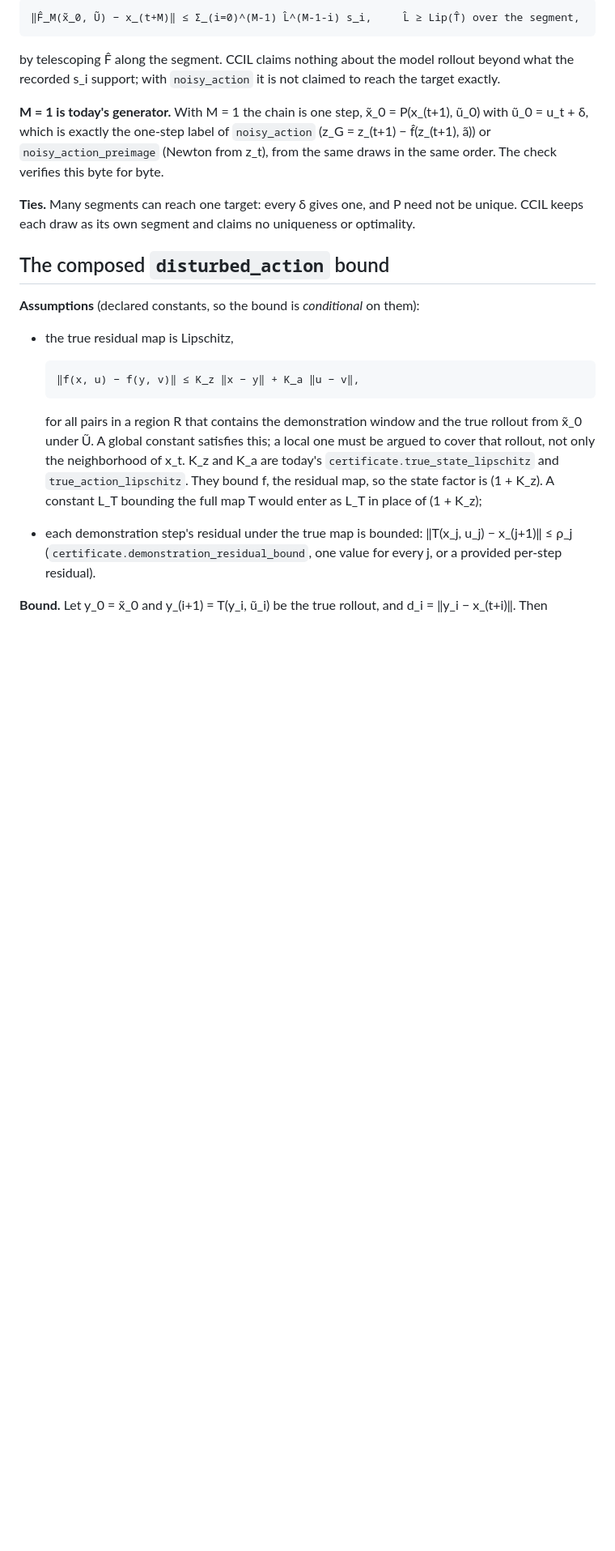
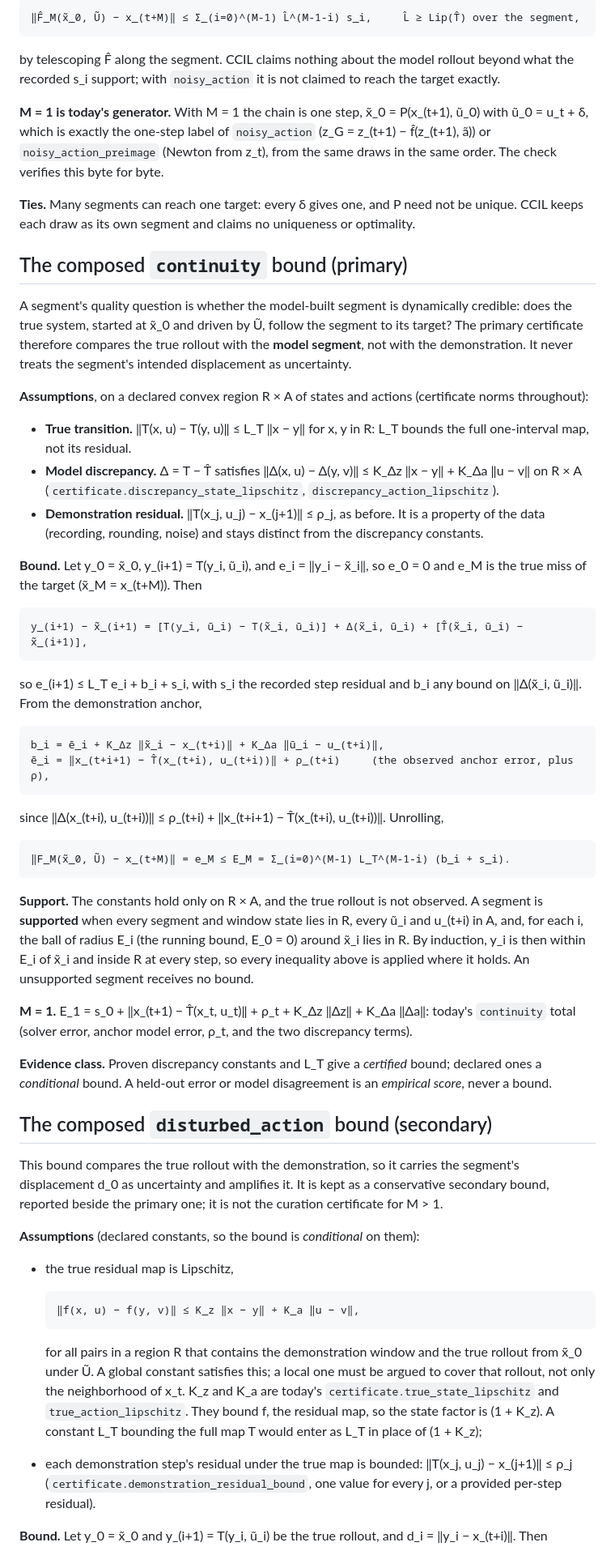
Before and after one commit to personalrobotics/CCIL, a Markdown page: docs/recovery-segments.md, the part around one of its changes. Shown at 81% size. Rendered like a GitHub page; blank space fills up the shorter version.

```diff
--- a/docs/recovery-segments.md
+++ b/docs/recovery-segments.md
@@ -107,7 +107,62 @@ order. The check verifies this byte for byte.
 not be unique. CCIL keeps each draw as its own segment and claims no
 uniqueness or optimality.
 
-## The composed `disturbed_action` bound
+## The composed `continuity` bound (primary)
+
+A segment's quality question is whether the model-built segment is
+dynamically credible: does the true system, started at x̃_0 and driven by Ũ,
+follow the segment to its target? The primary certificate therefore compares
+the true rollout with the **model segment**, not with the demonstration. It
+never treats the segment's intended displacement as uncertainty.
+
+**Assumptions**, on a declared convex region R × A of states and actions
+(certificate norms throughout):
+- **True transition.** ‖T(x, u) − T(y, u)‖ ≤ L_T ‖x − y‖ for x, y in R: L_T
+  bounds the full one-interval map, not its residual.
+- **Model discrepancy.** Δ = T − T̂ satisfies
+  ‖Δ(x, u) − Δ(y, v)‖ ≤ K_Δz ‖x − y‖ + K_Δa ‖u − v‖ on R × A
+  (`certificate.discrepancy_state_lipschitz`, `discrepancy_action_lipschitz`).
+- **Demonstration residual.** ‖T(x_j, u_j) − x_(j+1)‖ ≤ ρ_j, as before. It is
+  a property of the data (recording, rounding, noise) and stays distinct
+  from the discrepancy constants.
+
+**Bound.** Let y_0 = x̃_0, y_(i+1) = T(y_i, ũ_i), and e_i = ‖y_i − x̃_i‖, so
+e_0 = 0 and e_M is the true miss of the target (x̃_M = x_(t+M)). Then
+
+    y_(i+1) − x̃_(i+1) = [T(y_i, ũ_i) − T(x̃_i, ũ_i)] + Δ(x̃_i, ũ_i) + [T̂(x̃_i, ũ_i) − x̃_(i+1)],
+
+so e_(i+1) ≤ L_T e_i + b_i + s_i, with s_i the recorded step residual and b_i
+any bound on ‖Δ(x̃_i, ũ_i)‖. From the demonstration anchor,
+
+    b_i = ē_i + K_Δz ‖x̃_i − x_(t+i)‖ + K_Δa ‖ũ_i − u_(t+i)‖,
+    ē_i = ‖x_(t+i+1) − T̂(x_(t+i), u_(t+i))‖ + ρ_(t+i)     (the observed anchor error, plus ρ),
+
+since ‖Δ(x_(t+i), u_(t+i))‖ ≤ ρ_(t+i) + ‖x_(t+i+1) − T̂(x_(t+i), u_(t+i))‖.
+Unrolling,
+
+    ‖F_M(x̃_0, Ũ) − x_(t+M)‖ = e_M ≤ E_M = Σ_(i=0)^(M-1) L_T^(M-1-i) (b_i + s_i).
+
+**Support.** The constants hold only on R × A, and the true rollout is not
+observed. A segment is **supported** when every segment and window state lies
+in R, every ũ_i and u_(t+i) in A, and, for each i, the ball of radius E_i
+(the running bound, E_0 = 0) around x̃_i lies in R. By induction, y_i is then
+within E_i of x̃_i and inside R at every step, so every inequality above is
+applied where it holds. An unsupported segment receives no bound.
+
+**M = 1.** E_1 = s_0 + ‖x_(t+1) − T̂(x_t, u_t)‖ + ρ_t + K_Δz ‖Δz‖ + K_Δa ‖Δa‖:
+today's `continuity` total (solver error, anchor model error, ρ_t, and the two
+discrepancy terms).
+
+**Evidence class.** Proven discrepancy constants and L_T give a *certified*
+bound; declared ones a *conditional* bound. A held-out error or model
+disagreement is an *empirical score*, never a bound.
+
+## The composed `disturbed_action` bound (secondary)
+
+This bound compares the true rollout with the demonstration, so it carries
+the segment's displacement d_0 as uncertainty and amplifies it. It is kept as
+a conservative secondary bound, reported beside the primary one; it is not
+the curation certificate for M > 1.
 
 **Assumptions** (declared constants, so the bound is *conditional* on them):
 - the true residual map is Lipschitz,
```
Also changed, not shown: other parts of docs/recovery-segments.md (+34 -2 lines).
